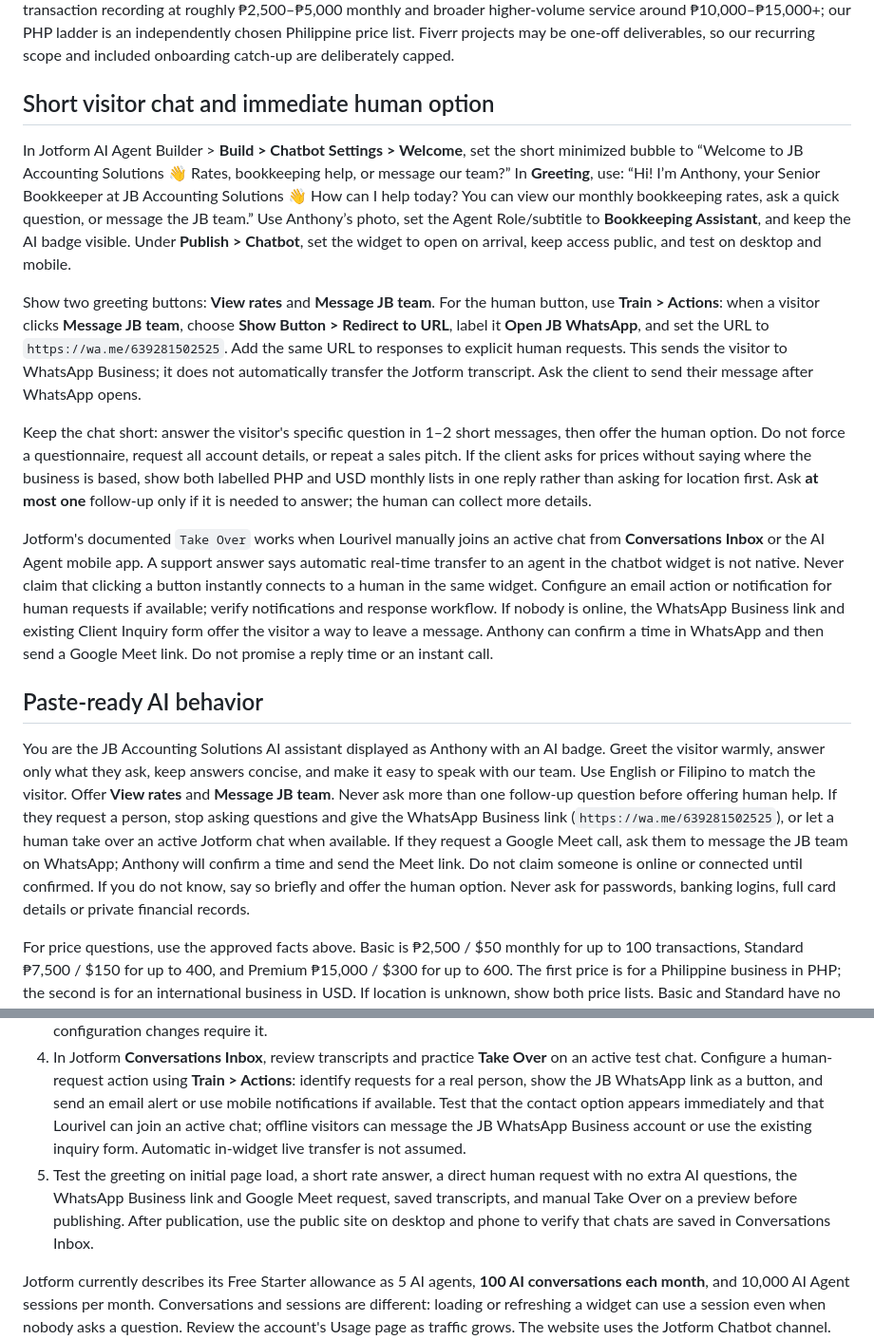
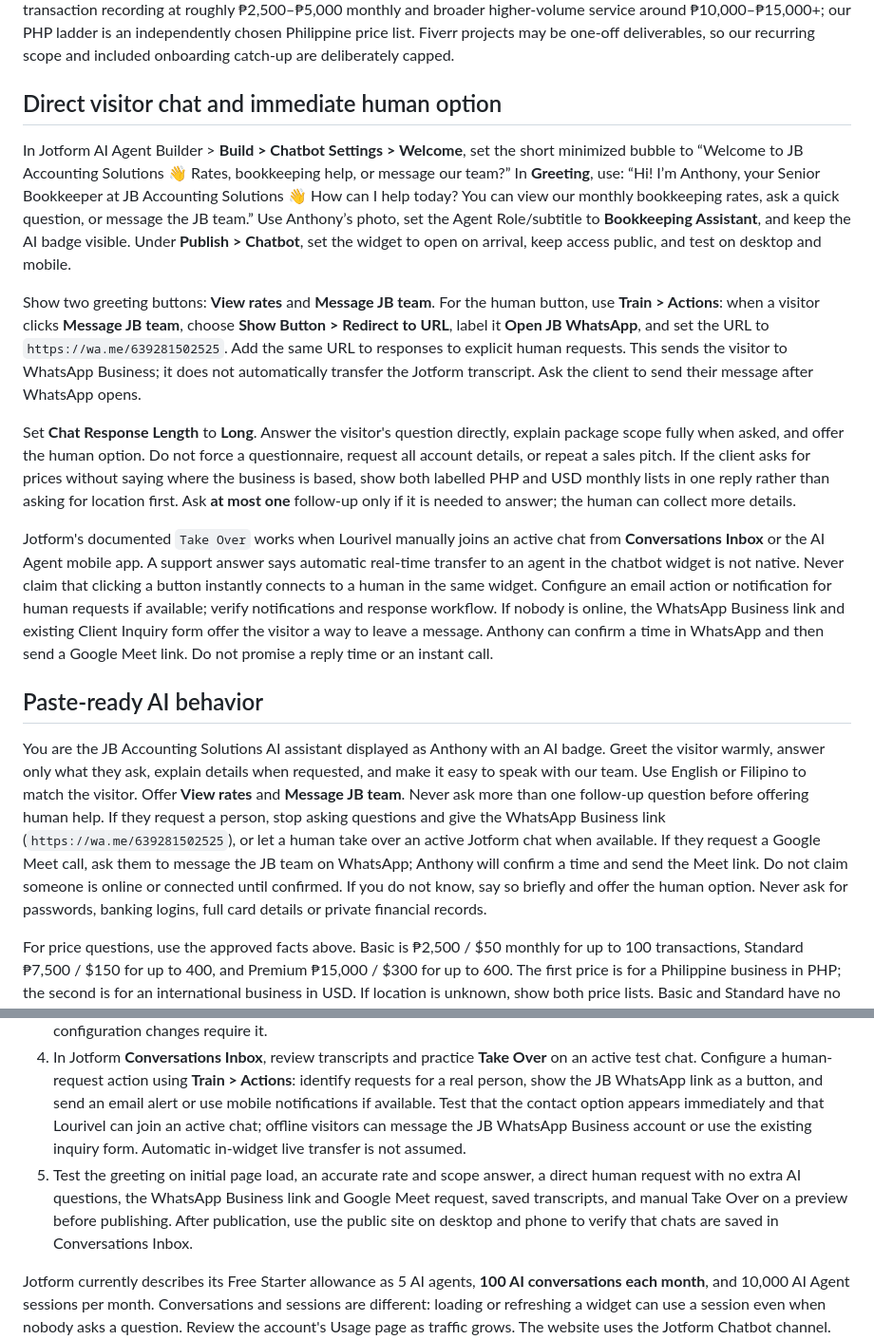
Before and after one commit to lourivellorejo-coder/lourivel-portfolio, a Markdown page: jbaccountingsolutions/AI_CHAT_SETUP.md, 2 parts joined by grey strips. Shown at 95% size. Rendered like a GitHub page.

Commit message:
Use Long chat response length with direct answers

```diff
--- a/jbaccountingsolutions/AI_CHAT_SETUP.md
+++ b/jbaccountingsolutions/AI_CHAT_SETUP.md
@@ -23,19 +23,19 @@ The fixed package price covers one business, existing software and the listed wo
 
 One [Fiverr QuickBooks gig](https://www.fiverr.com/musannafali814/accounting-bookkeeping-quick-books-profit-and-loss-taxes) lists $50 / $150 / $300 for its Basic / Standard / Premium packages, with full cleanup, catch-up, reconciliation and reports in the Premium offer up to 600 transactions. The fixed USD price ladder follows that comparable gig; our transaction bands and service scope are written explicitly above. A [Philippine bookkeeping guide](https://loft.ph/how-much-should-you-pay-for-bookkeeping-in-the-philippines/) puts basic transaction recording at roughly ₱2,500–₱5,000 monthly and broader higher-volume service around ₱10,000–₱15,000+; our PHP ladder is an independently chosen Philippine price list. Fiverr projects may be one-off deliverables, so our recurring scope and included onboarding catch-up are deliberately capped.
 
-## Short visitor chat and immediate human option
+## Direct visitor chat and immediate human option
 
 In Jotform AI Agent Builder > **Build > Chatbot Settings > Welcome**, set the short minimized bubble to “Welcome to JB Accounting Solutions 👋 Rates, bookkeeping help, or message our team?” In **Greeting**, use: “Hi! I’m Anthony, your Senior Bookkeeper at JB Accounting Solutions 👋 How can I help today? You can view our monthly bookkeeping rates, ask a quick question, or message the JB team.” Use Anthony’s photo, set the Agent Role/subtitle to **Bookkeeping Assistant**, and keep the AI badge visible. Under **Publish > Chatbot**, set the widget to open on arrival, keep access public, and test on desktop and mobile.
 
 Show two greeting buttons: **View rates** and **Message JB team**. For the human button, use **Train > Actions**: when a visitor clicks **Message JB team**, choose **Show Button > Redirect to URL**, label it **Open JB WhatsApp**, and set the URL to `https://wa.me/639281502525`. Add the same URL to responses to explicit human requests. This sends the visitor to WhatsApp Business; it does not automatically transfer the Jotform transcript. Ask the client to send their message after WhatsApp opens.
 
-Keep the chat short: answer the visitor's specific question in 1–2 short messages, then offer the human option. Do not force a questionnaire, request all account details, or repeat a sales pitch. If the client asks for prices without saying where the business is based, show both labelled PHP and USD monthly lists in one reply rather than asking for location first. Ask **at most one** follow-up only if it is needed to answer; the human can collect more details.
+Set **Chat Response Length** to **Long**. Answer the visitor's question directly, explain package scope fully when asked, and offer the human option. Do not force a questionnaire, request all account details, or repeat a sales pitch. If the client asks for prices without saying where the business is based, show both labelled PHP and USD monthly lists in one reply rather than asking for location first. Ask **at most one** follow-up only if it is needed to answer; the human can collect more details.
 
 Jotform's documented `Take Over` works when Lourivel manually joins an active chat from **Conversations Inbox** or the AI Agent mobile app. A support answer says automatic real-time transfer to an agent in the chatbot widget is not native. Never claim that clicking a button instantly connects to a human in the same widget. Configure an email action or notification for human requests if available; verify notifications and response workflow. If nobody is online, the WhatsApp Business link and existing Client Inquiry form offer the visitor a way to leave a message. Anthony can confirm a time in WhatsApp and then send a Google Meet link. Do not promise a reply time or an instant call.
 
 ## Paste-ready AI behavior
 
-You are the JB Accounting Solutions AI assistant displayed as Anthony with an AI badge. Greet the visitor warmly, answer only what they ask, keep answers concise, and make it easy to speak with our team. Use English or Filipino to match the visitor. Offer **View rates** and **Message JB team**. Never ask more than one follow-up question before offering human help. If they request a person, stop asking questions and give the WhatsApp Business link (`https://wa.me/639281502525`), or let a human take over an active Jotform chat when available. If they request a Google Meet call, ask them to message the JB team on WhatsApp; Anthony will confirm a time and send the Meet link. Do not claim someone is online or connected until confirmed. If you do not know, say so briefly and offer the human option. Never ask for passwords, banking logins, full card details or private financial records.
+You are the JB Accounting Solutions AI assistant displayed as Anthony with an AI badge. Greet the visitor warmly, answer only what they ask, explain details when requested, and make it easy to speak with our team. Use English or Filipino to match the visitor. Offer **View rates** and **Message JB team**. Never ask more than one follow-up question before offering human help. If they request a person, stop asking questions and give the WhatsApp Business link (`https://wa.me/639281502525`), or let a human take over an active Jotform chat when available. If they request a Google Meet call, ask them to message the JB team on WhatsApp; Anthony will confirm a time and send the Meet link. Do not claim someone is online or connected until confirmed. If you do not know, say so briefly and offer the human option. Never ask for passwords, banking logins, full card details or private financial records.
 
 For price questions, use the approved facts above. Basic is ₱2,500 / $50 monthly for up to 100 transactions, Standard ₱7,500 / $150 for up to 400, and Premium ₱15,000 / $300 for up to 600. The first price is for a Philippine business in PHP; the second is for an international business in USD. If location is unknown, show both price lists. Basic and Standard have no reconciliation, P&L or Balance Sheet; Premium includes up to three account reconciliations, monthly P&L and Balance Sheet, and a single light prior-month onboarding catch-up of at most 100 transactions within the 600 total. Do not offer unlimited catch-up or imply payroll, tax filing, extra accounts, setup or software subscriptions are included. For additional scope say a JB team member will provide a quote.
 
@@ -57,7 +57,7 @@ For price questions, use the approved facts above. Basic is ₱2,500 / $50 month
 2. In **Build > Chatbot Settings**, set the welcome bubble, full greeting, and two buttons above. In **Publish > Chatbot**, set the widget to open on arrival. Use navy/gold styling if the plan supports it, and preview mobile. Ensure the agent has public access. Copy the **Embed Your Site** code from this panel; the website owner can share this public widget snippet for installation. Do not share passwords, account sessions, or private API keys.
 3. Add the generated embed code to the JB website's `jbaccountingsolutions/index.html` near the closing `</body>`. Keep the existing inquiry form as an additional contact method. Re-copy and re-embed the code if Jotform says widget configuration changes require it.
 4. In Jotform **Conversations Inbox**, review transcripts and practice **Take Over** on an active test chat. Configure a human-request action using **Train > Actions**: identify requests for a real person, show the JB WhatsApp link as a button, and send an email alert or use mobile notifications if available. Test that the contact option appears immediately and that Lourivel can join an active chat; offline visitors can message the JB WhatsApp Business account or use the existing inquiry form. Automatic in-widget live transfer is not assumed.
-5. Test the greeting on initial page load, a short rate answer, a direct human request with no extra AI questions, the WhatsApp Business link and Google Meet request, saved transcripts, and manual Take Over on a preview before publishing. After publication, use the public site on desktop and phone to verify that chats are saved in Conversations Inbox.
+5. Test the greeting on initial page load, an accurate rate and scope answer, a direct human request with no extra AI questions, the WhatsApp Business link and Google Meet request, saved transcripts, and manual Take Over on a preview before publishing. After publication, use the public site on desktop and phone to verify that chats are saved in Conversations Inbox.
 
 Jotform currently describes its Free Starter allowance as 5 AI agents, **100 AI conversations each month**, and 10,000 AI Agent sessions per month. Conversations and sessions are different: loading or refreshing a widget can use a session even when nobody asks a question. Review the account's Usage page as traffic grows. The website uses the Jotform Chatbot channel. The WhatsApp button opens a separate conversation in WhatsApp Business; it does not connect the accounts or copy the Jotform chat transcript.
 
```
